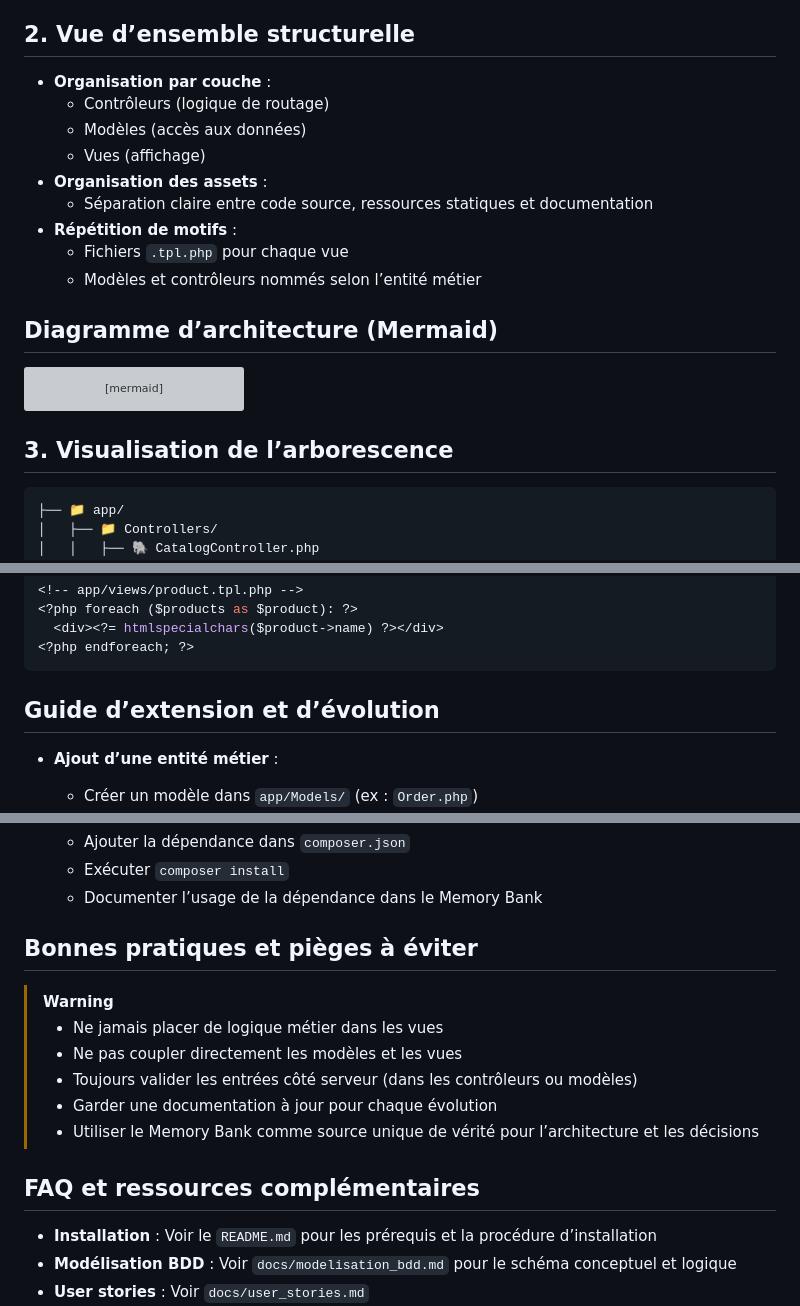
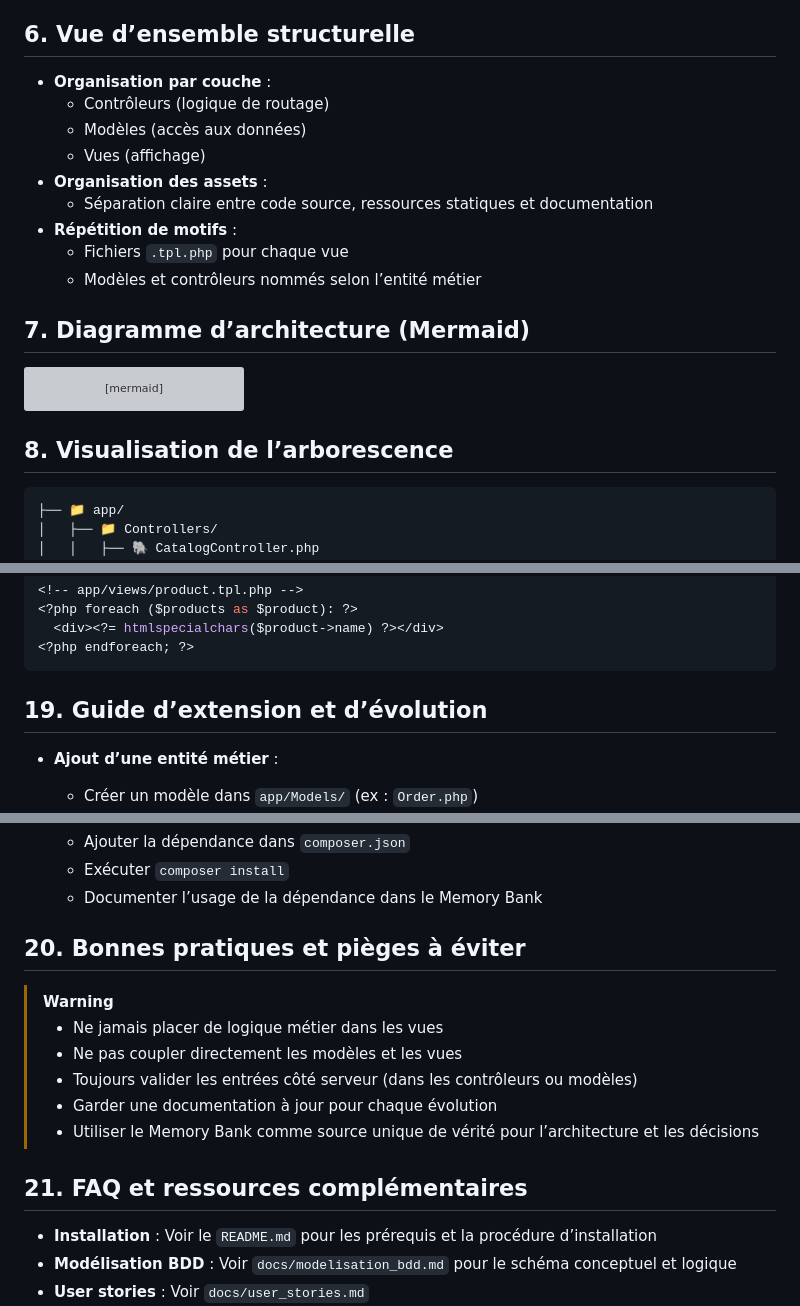
Before and after one commit to YanBerdin/shoes-shop-frontoffice-php, a Markdown page: README.md, 3 parts joined by grey strips. Rendered like a GitHub page; grey boxes are pictures that could not be loaded.

````diff
--- a/README.md
+++ b/README.md
@@ -39,7 +75,7 @@ Le BackOffice/API est dans un autre repository
 - **Pas de microservices** : Structure monolithique
 - **Pas de monorepo** : Un seul projet principal
 
-## 2. Vue d’ensemble structurelle
+## 6. Vue d’ensemble structurelle
 
 - **Organisation par couche** :
   - Contrôleurs (logique de routage)
@@ -51,7 +87,7 @@ Le BackOffice/API est dans un autre repository
   - Fichiers `.tpl.php` pour chaque vue
   - Modèles et contrôleurs nommés selon l’entité métier
 
-## Diagramme d’architecture (Mermaid)
+## 7. Diagramme d’architecture (Mermaid)
 
 ```mermaid
 flowchart TD
@@ -65,7 +101,7 @@ flowchart TD
     PHP -->|Affichage| Browser
 ```
 
-## 3. Visualisation de l’arborescence
+## 8. Visualisation de l’arborescence
 
 ```md
 ├── 📁 app/
@@ -253,7 +289,7 @@ class Product extends CoreModel {
 <?php endforeach; ?>
 ```
 
-## Guide d’extension et d’évolution
+## 19. Guide d’extension et d’évolution
 
 - **Ajout d’une entité métier** :
   - Créer un modèle dans `app/Models/` (ex : `Order.php`)
@@ -272,7 +308,7 @@ class Product extends CoreModel {
   - Exécuter `composer install`
   - Documenter l’usage de la dépendance dans le Memory Bank
 
-## Bonnes pratiques et pièges à éviter
+## 20. Bonnes pratiques et pièges à éviter
 
 > [!WARNING]
 >
@@ -282,7 +318,7 @@ class Product extends CoreModel {
 > - Garder une documentation à jour pour chaque évolution
 > - Utiliser le Memory Bank comme source unique de vérité pour l’architecture et les décisions
 
-## FAQ et ressources complémentaires
+## 21. FAQ et ressources complémentaires
 
 - **Installation** : Voir le `README.md` pour les prérequis et la procédure d’installation
 - **Modélisation BDD** : Voir `docs/modelisation_bdd.md` pour le schéma conceptuel et logique
````
Also changed, not shown: other parts of README.md (+51 -15 lines).
